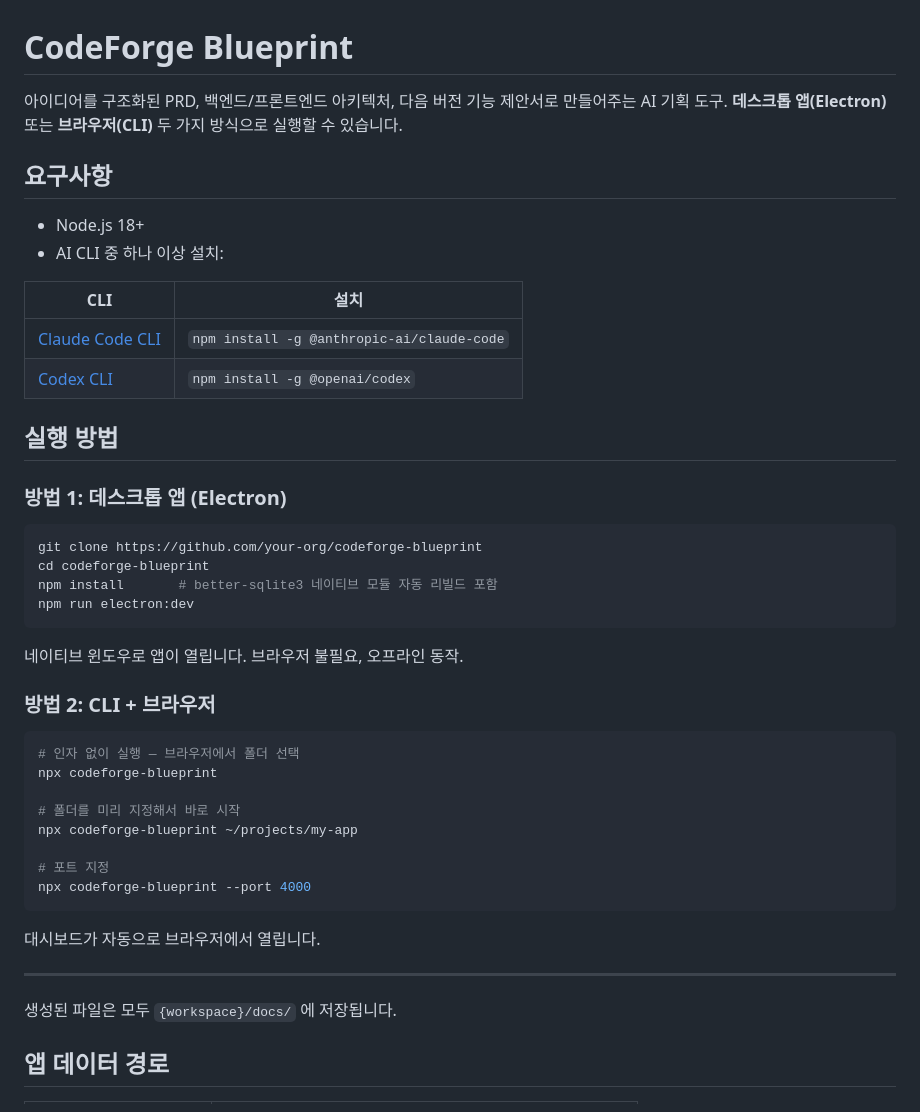
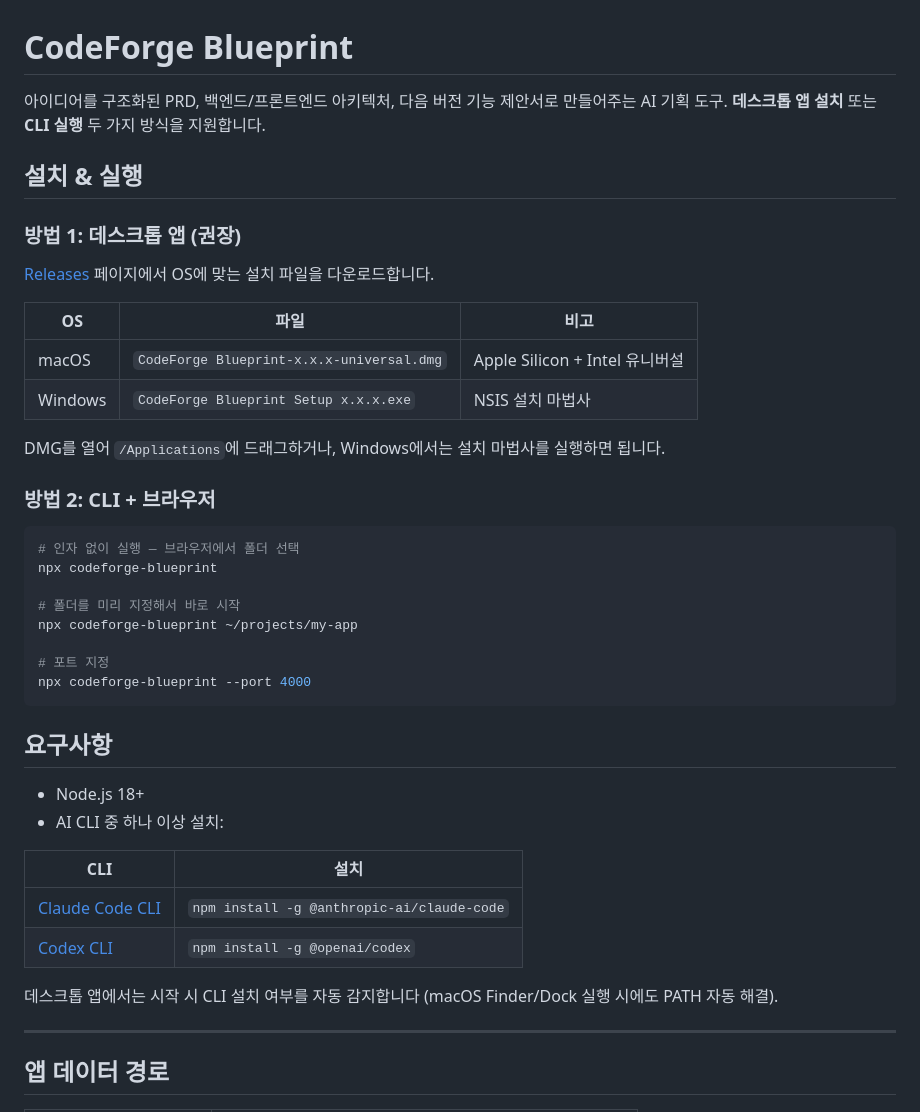
Before and after one commit to Jang-zn/CodeForge-Blueprint, a Markdown page: README.md, the part around one of its changes. Drawn GitHub-style.

````diff
--- a/README.md
+++ b/README.md
@@ -1,29 +1,19 @@
 # CodeForge Blueprint
 
-아이디어를 구조화된 PRD, 백엔드/프론트엔드 아키텍처, 다음 버전 기능 제안서로 만들어주는 AI 기획 도구. **데스크톱 앱(Electron)** 또는 **브라우저(CLI)** 두 가지 방식으로 실행할 수 있습니다.
+아이디어를 구조화된 PRD, 백엔드/프론트엔드 아키텍처, 다음 버전 기능 제안서로 만들어주는 AI 기획 도구. **데스크톱 앱 설치** 또는 **CLI 실행** 두 가지 방식을 지원합니다.
 
-## 요구사항
+## 설치 & 실행
 
-- Node.js 18+
-- AI CLI 중 하나 이상 설치:
+### 방법 1: 데스크톱 앱 (권장)
 
-| CLI | 설치 |
-|-----|------|
-| [Claude Code CLI](https://docs.anthropic.com/en/claude-code) | `npm install -g @anthropic-ai/claude-code` |
-| [Codex CLI](https://github.com/openai/codex) | `npm install -g @openai/codex` |
+[Releases](https://github.com/your-org/codeforge-blueprint/releases) 페이지에서 OS에 맞는 설치 파일을 다운로드합니다.
 
-## 실행 방법
+| OS | 파일 | 비고 |
+|----|------|------|
+| macOS | `CodeForge Blueprint-x.x.x-universal.dmg` | Apple Silicon + Intel 유니버설 |
+| Windows | `CodeForge Blueprint Setup x.x.x.exe` | NSIS 설치 마법사 |
 
-### 방법 1: 데스크톱 앱 (Electron)
-
-```bash
-git clone https://github.com/your-org/codeforge-blueprint
-cd codeforge-blueprint
-npm install       # better-sqlite3 네이티브 모듈 자동 리빌드 포함
-npm run electron:dev
-```
-
-네이티브 윈도우로 앱이 열립니다. 브라우저 불필요, 오프라인 동작.
+DMG를 열어 `/Applications`에 드래그하거나, Windows에서는 설치 마법사를 실행하면 됩니다.
 
 ### 방법 2: CLI + 브라우저
 
@@ -38,11 +28,19 @@ npx codeforge-blueprint ~/projects/my-app
 npx codeforge-blueprint --port 4000
 ```
 
-대시보드가 자동으로 브라우저에서 열립니다.
+## 요구사항
+
+- Node.js 18+
+- AI CLI 중 하나 이상 설치:
+
+| CLI | 설치 |
+|-----|------|
+| [Claude Code CLI](https://docs.anthropic.com/en/claude-code) | `npm install -g @anthropic-ai/claude-code` |
+| [Codex CLI](https://github.com/openai/codex) | `npm install -g @openai/codex` |
+
+데스크톱 앱에서는 시작 시 CLI 설치 여부를 자동 감지합니다 (macOS Finder/Dock 실행 시에도 PATH 자동 해결).
 
 ---
-
-생성된 파일은 모두 `{workspace}/docs/` 에 저장됩니다.
 
 ## 앱 데이터 경로
 
````
Also changed, not shown: other parts of README.md (+20 -20 lines).
